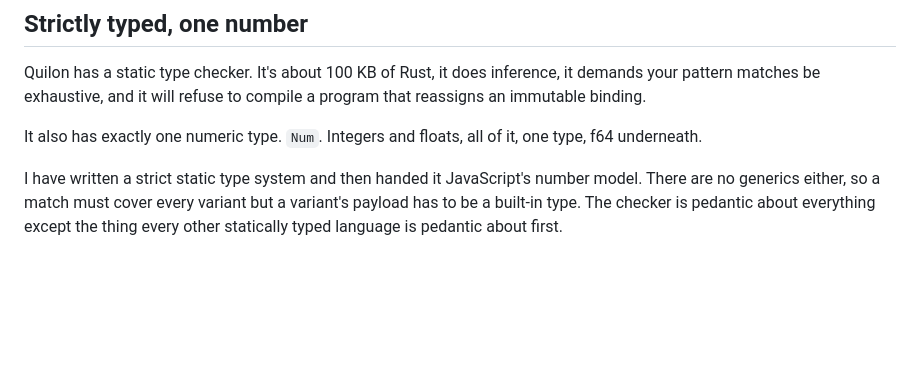
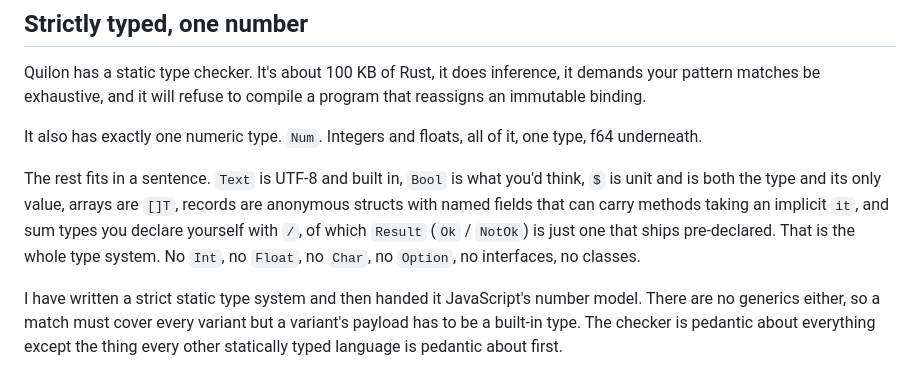
Before and after one commit to assapir/blog, a Markdown page: public/posts/no-keywords-and-make-me-laugh.md, the part around the change. Rendered like a GitHub page; blank space fills up the shorter version.

Commit message:
List the other built-in types
Text, Bool, unit, arrays, records with methods, user-declared sum types
with Result pre-declared. And what isn't there.

Co-Authored-By: Claude Opus 5 <noreply@anthropic.com>
Claude-Session: https://claude.ai/code/session_01XMzjx4gMGdVyUjcQEc61Gm

```diff
--- a/public/posts/no-keywords-and-make-me-laugh.md
+++ b/public/posts/no-keywords-and-make-me-laugh.md
@@ -66,6 +66,8 @@ The unexpected part: it got better. Because `:=` is visible everywhere mutation
 Quilon has a static type checker. It's about 100 KB of Rust, it does inference, it demands your pattern matches be exhaustive, and it will refuse to compile a program that reassigns an immutable binding.
 
 It also has exactly one numeric type. `Num`. Integers and floats, all of it, one type, f64 underneath.
+
+The rest fits in a sentence. `Text` is UTF-8 and built in, `Bool` is what you'd think, `$` is unit and is both the type and its only value, arrays are `[]T`, records are anonymous structs with named fields that can carry methods taking an implicit `it`, and sum types you declare yourself with `/`, of which `Result` (`Ok` / `NotOk`) is just one that ships pre-declared. That is the whole type system. No `Int`, no `Float`, no `Char`, no `Option`, no interfaces, no classes.
 
 I have written a strict static type system and then handed it JavaScript's number model. There are no generics either, so a match must cover every variant but a variant's payload has to be a built-in type. The checker is pedantic about everything except the thing every other statically typed language is pedantic about first.
 
```
